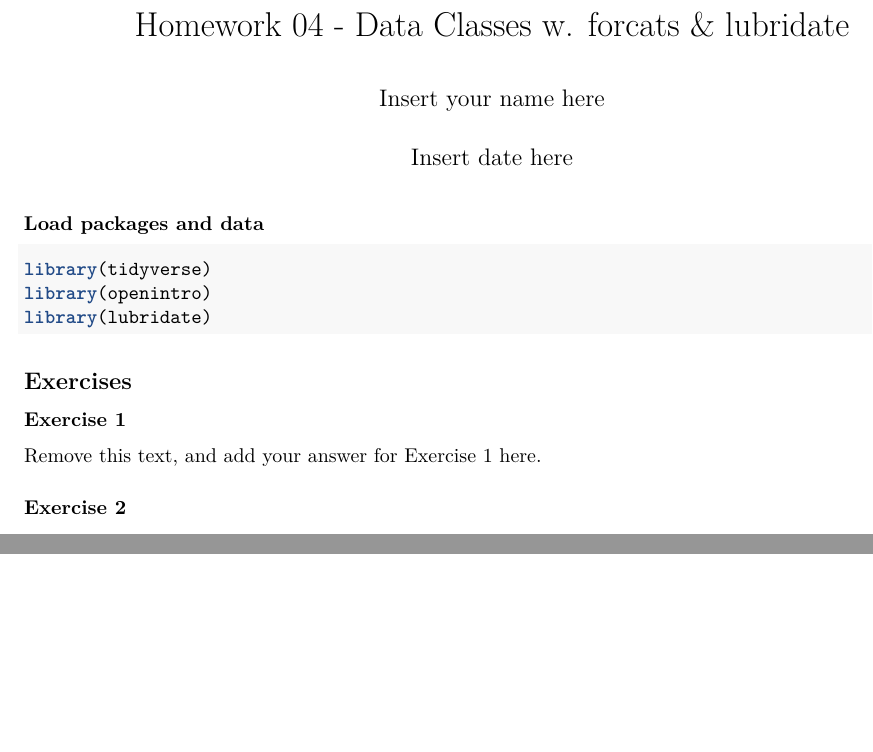
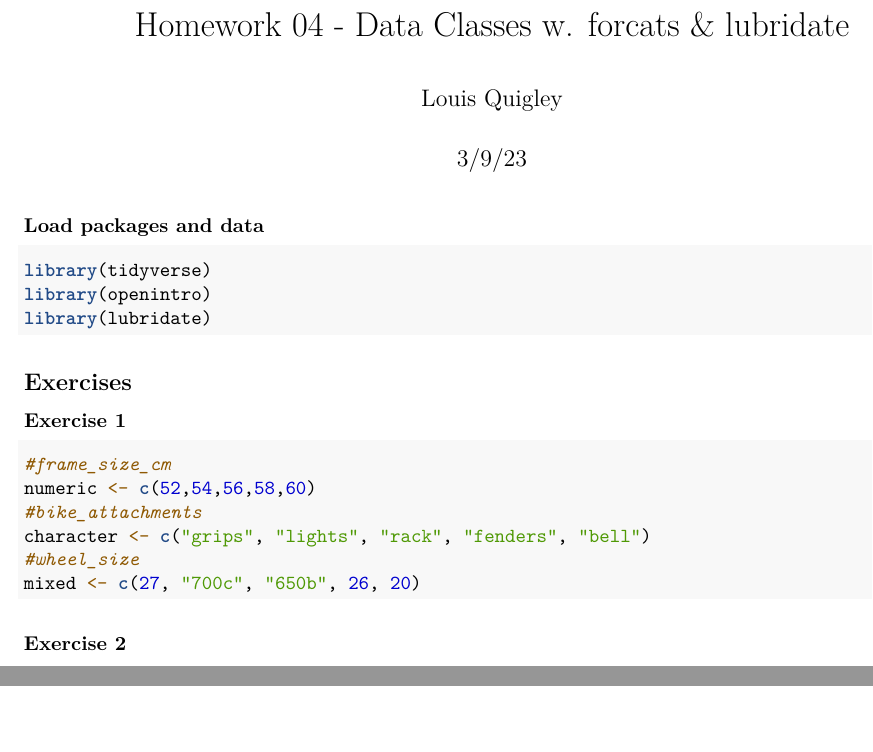
Before and after one commit to EAES-420-Spring23/Unit-4-Quigley, an R Markdown document (hw-04-starter.Rmd): two parts of pages 1 and 2 of 2, joined at a grey line, cut so that both start at the same text, the shorter picture padded with empty space. Rendered offline with R 4.5, knitr and Pandoc, then LaTeX, with nearby package versions; both versions are drawn in the output format of the newer one.

````diff
--- a/hw-04-starter.Rmd
+++ b/hw-04-starter.Rmd
@@ -1,8 +1,8 @@
 ---
 title: "Homework 04 - Data Classes w. forcats & lubridate"
-author: "Insert your name here"
-date: "Insert date here"
-output: html_document
+author: "Louis Quigley"
+date: "3/9/23"
+output: pdf_document
 ---
 
 ### Load packages and data
@@ -16,9 +16,14 @@
 ## Exercises
 
 ### Exercise 1
-
-Remove this text, and add your answer for Exercise 1 here.
-
+```{r}
+#frame_size_cm
+numeric <- c(52,54,56,58,60)
+#bike_attachments
+character <- c("grips", "lights", "rack", "fenders", "bell")
+#wheel_size
+mixed <- c(27, "700c", "650b", 26, 20)
+```
 ### Exercise 2
 
 Remove this text, and add your answer for Exercise 2 here.
````
